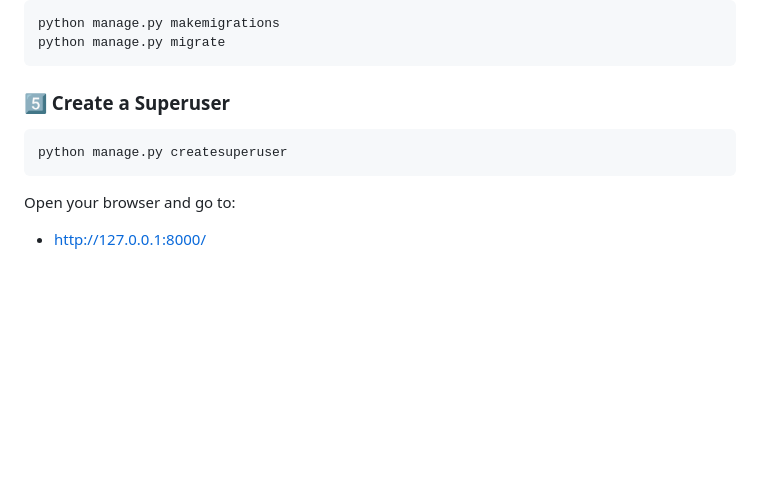
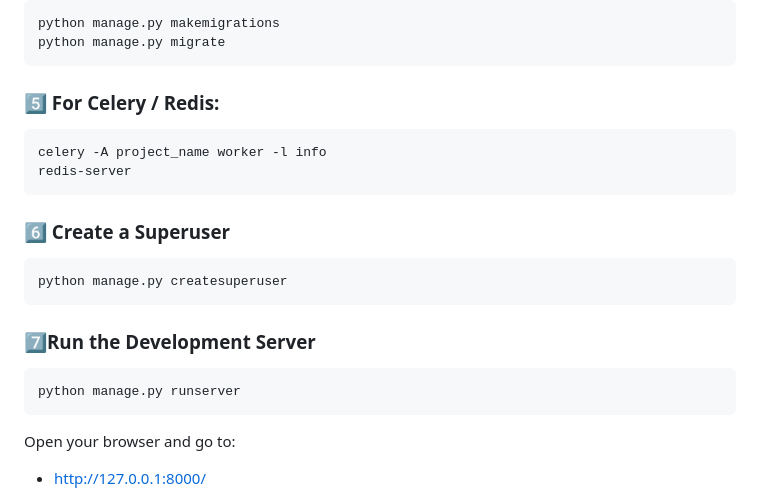
Before and after one commit to vandanaranasara/Eshop-main, a Markdown page: README.md, the part around the change. GitHub-like rendering; blank space fills up the shorter version.

````diff
--- a/README.md
+++ b/README.md
@@ -133,9 +133,19 @@ python manage.py makemigrations
 python manage.py migrate
 ```
 
-### 5️⃣ Create a Superuser
+### 5️⃣ For Celery / Redis:
+```bash
+celery -A project_name worker -l info
+redis-server
+```
+
+### 6️⃣ Create a Superuser
 ```bash
 python manage.py createsuperuser
+```
+### 7️⃣Run the Development Server
+```bash
+python manage.py runserver
 ```
 
 Open your browser and go to:
````
